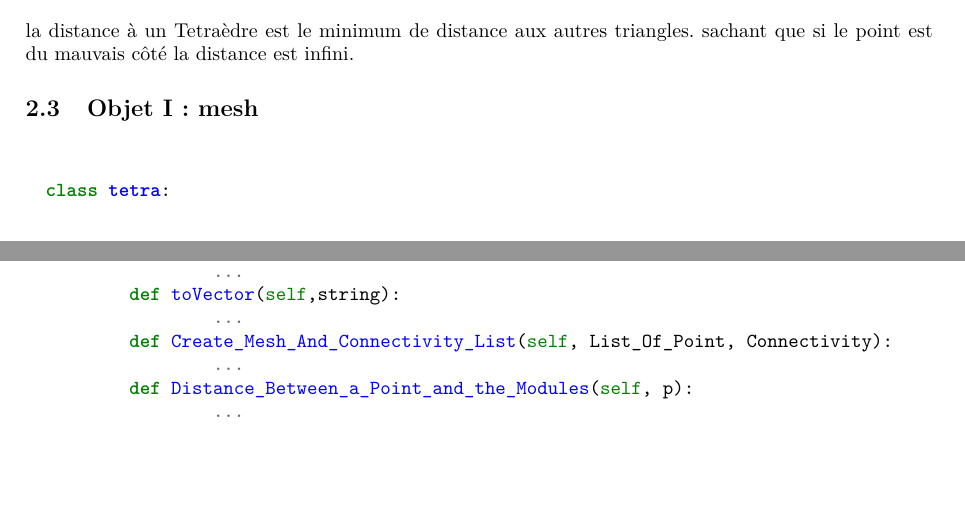
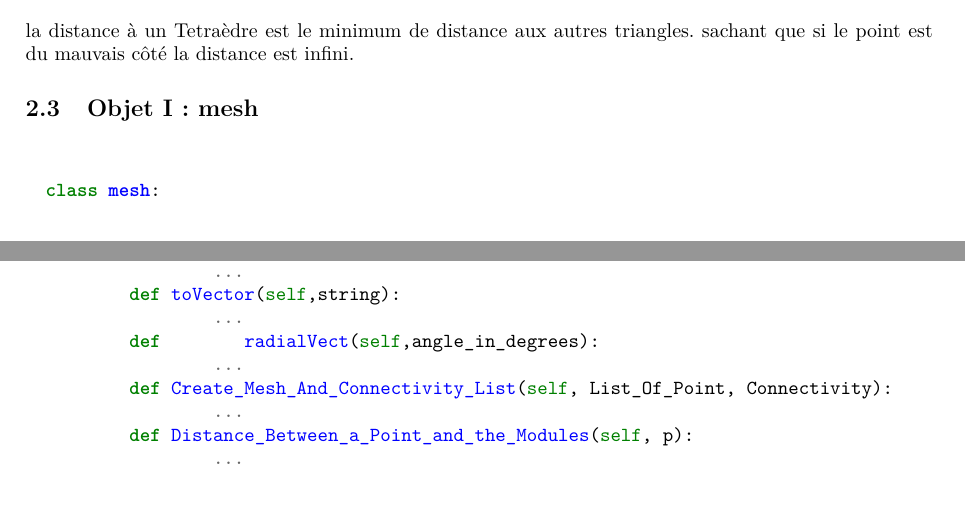
Before and after one commit to BadrYoubiIdrissi/3DSignalVisualisation, a LaTeX document (rapport/rapport.tex): two parts of pages 2 and 3 of 3, joined at a grey line, cut so that both start at the same text. Compiled offline with pdfLaTeX.

Commit message:
Rapport: mesh

```diff
--- a/rapport/rapport.tex
+++ b/rapport/rapport.tex
@@ -116,14 +117,16 @@ est du mauvais côté la distance est infini.
 
 \subsection{Objet I : mesh}
 \vspace{10pt}
-\begin{minted}[breakanywhere, xleftmargin=10pt]{python}
+\begin{minted}[breakanywhere=true, xleftmargin=10pt]{python}
 
-class tetra:
+class mesh:
 	def __init__ (self, DefenseFile):
 		...
 	def getNextValue(self)::
 		...
 	def toVector(self,string):
+		...
+	def	radialVect(self,angle_in_degrees):
 		...
 	def Create_Mesh_And_Connectivity_List(self, List_Of_Point, Connectivity):
 		...
```
Also changed, not shown: rapport/rapport.pdf, rapport/rapport.tex (6 more changed lines), 1 other file.
